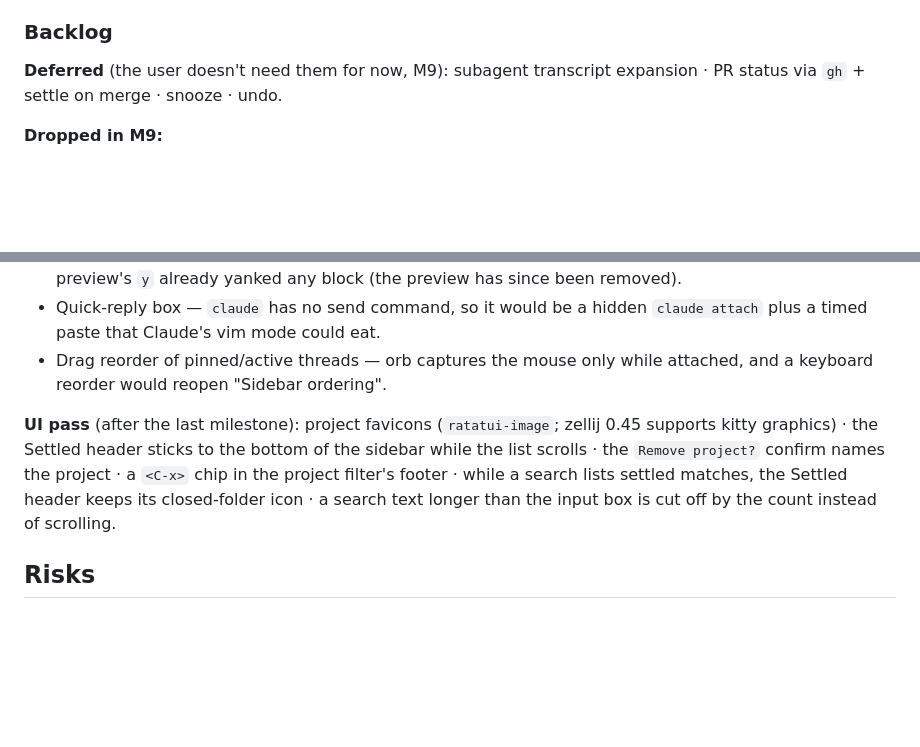
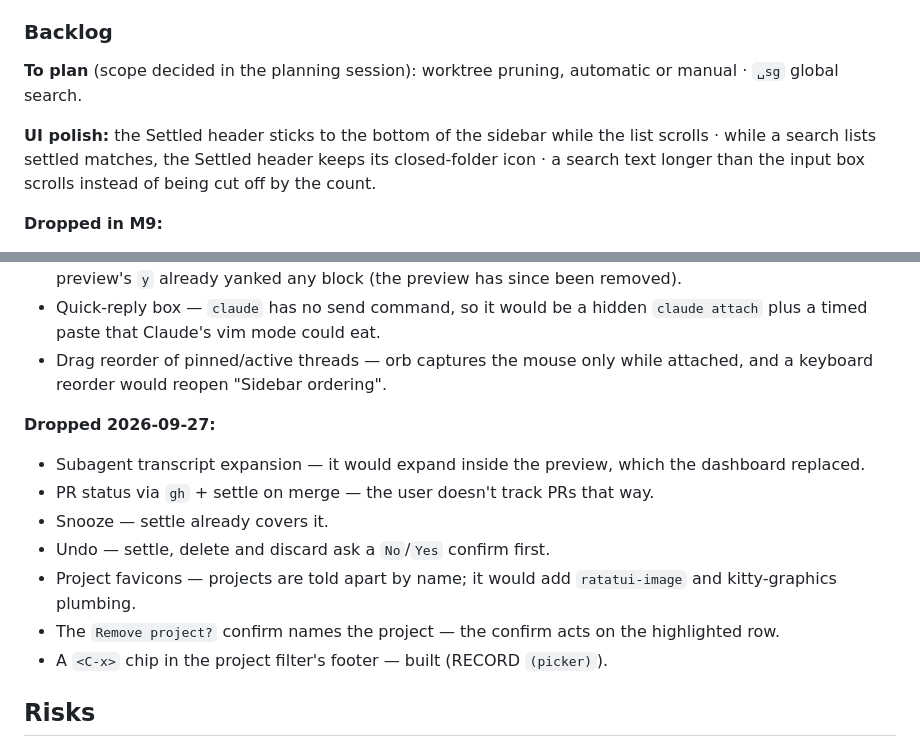
Before and after one commit to felixpherry/orb, a Markdown page: docs/roadmap.md, 2 parts joined by grey strips. Rendered like a GitHub page; blank space fills up the shorter version.

Commit message:
backlog: triage — drop subagent expansion, PR status, snooze, undo, favicons and the named Remove project confirm; mark the <C-x> chip built; keep three UI polish items; add worktree pruning and ␣sg global search to plan

```diff
--- a/docs/roadmap.md
+++ b/docs/roadmap.md
@@ -380,7 +380,9 @@ Each milestone is planned in a fresh session. Open questions listed per mileston
 - Resolved in M9's research and walk (research §14): zellij 0.45 drops OSC 99, OSC 9 and OSC 777, and sends no focus-out to the tab the user leaves, so orb asks `zellij action list-clients` before dropping a notice while it seems focused. An `osascript` notification opens Script Editor on click, so orb posts through `terminal-notifier` when it's installed, with an `-execute` line back to orb's kitty window, zellij tab and pane, and through `osascript` when it isn't or when it fails. The user's kitty → zellij walk passed AC1–AC9. Three pre-check UI points were kept as they are: the `Remove project?` confirm doesn't name the project (UI pass); `<C-h>` in a trust pane left untrusted retries once and shows `Workspace not trusted`; `Yes` on the filtered project, with its draft selected, moves the cursor within the full list.
 
 ### Backlog
-**Deferred** (the user doesn't need them for now, M9): subagent transcript expansion · PR status via `gh` + settle on merge · snooze · undo.
+**To plan** (scope decided in the planning session): worktree pruning, automatic or manual · `␣sg` global search.
+
+**UI polish:** the Settled header sticks to the bottom of the sidebar while the list scrolls · while a search lists settled matches, the Settled header keeps its closed-folder icon · a search text longer than the input box scrolls instead of being cut off by the count.
 
 **Dropped in M9:**
 - Codex behind `SessionHost` — orb supports Claude Code as its only provider (RECORD `(identity)`), and another provider is a milestone of its own.
@@ -391,7 +393,14 @@ Each milestone is planned in a fresh session. Open questions listed per mileston
 - Quick-reply box — `claude` has no send command, so it would be a hidden `claude attach` plus a timed paste that Claude's vim mode could eat.
 - Drag reorder of pinned/active threads — orb captures the mouse only while attached, and a keyboard reorder would reopen "Sidebar ordering".
 
-**UI pass** (after the last milestone): project favicons (`ratatui-image`; zellij 0.45 supports kitty graphics) · the Settled header sticks to the bottom of the sidebar while the list scrolls · the `Remove project?` confirm names the project · a `<C-x>` chip in the project filter's footer · while a search lists settled matches, the Settled header keeps its closed-folder icon · a search text longer than the input box is cut off by the count instead of scrolling.
+**Dropped 2026-09-27:**
+- Subagent transcript expansion — it would expand inside the preview, which the dashboard replaced.
+- PR status via `gh` + settle on merge — the user doesn't track PRs that way.
+- Snooze — settle already covers it.
+- Undo — settle, delete and discard ask a `No`/`Yes` confirm first.
+- Project favicons — projects are told apart by name; it would add `ratatui-image` and kitty-graphics plumbing.
+- The `Remove project?` confirm names the project — the confirm acts on the highlighted row.
+- A `<C-x>` chip in the project filter's footer — built (RECORD `(picker)`).
 
 ## Risks
 
```
